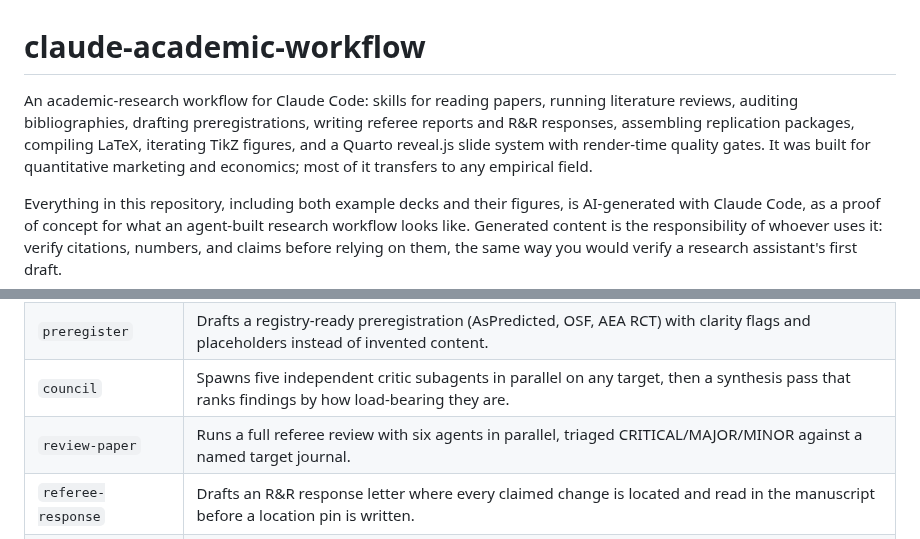
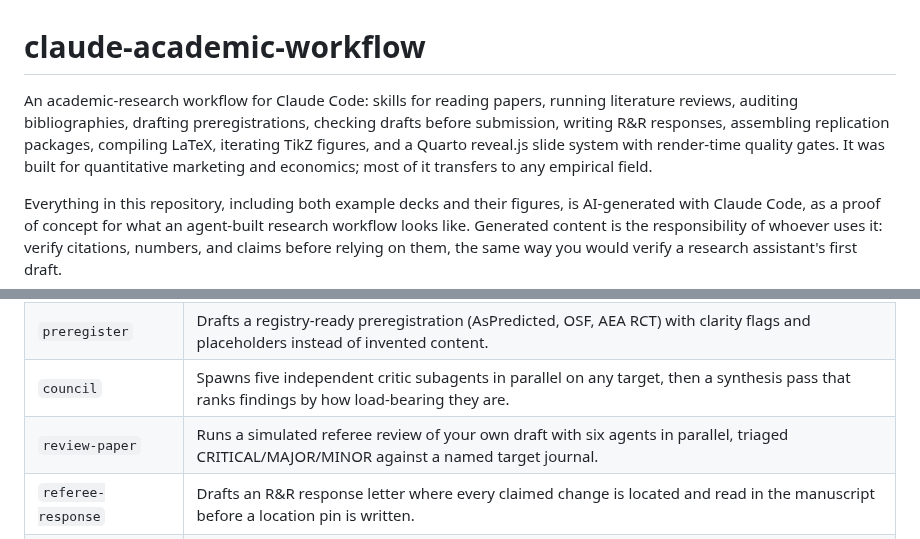
Before and after one commit to ericluo04/claude-academic-workflow, a Markdown page: README.md, 2 parts joined by grey strips. Drawn GitHub-style.

```diff
--- a/README.md
+++ b/README.md
@@ -1,6 +1,6 @@
 # claude-academic-workflow
 
-An academic-research workflow for Claude Code: skills for reading papers, running literature reviews, auditing bibliographies, drafting preregistrations, writing referee reports and R&R responses, assembling replication packages, compiling LaTeX, iterating TikZ figures, and a Quarto reveal.js slide system with render-time quality gates. It was built for quantitative marketing and economics; most of it transfers to any empirical field.
+An academic-research workflow for Claude Code: skills for reading papers, running literature reviews, auditing bibliographies, drafting preregistrations, checking drafts before submission, writing R&R responses, assembling replication packages, compiling LaTeX, iterating TikZ figures, and a Quarto reveal.js slide system with render-time quality gates. It was built for quantitative marketing and economics; most of it transfers to any empirical field.
 
 Everything in this repository, including both example decks and their figures, is AI-generated with Claude Code, as a proof of concept for what an agent-built research workflow looks like. Generated content is the responsibility of whoever uses it: verify citations, numbers, and claims before relying on them, the same way you would verify a research assistant's first draft.
 
@@ -32,7 +32,7 @@ Then read [SETUP.md](SETUP.md): it names every path and helper the skills assume
 | `bibcheck` | Audits a `.bib` file entry by entry against canonical metadata and writes a corrected copy; catches wrong years, mis-cited authors, and hallucinated entries. |
 | `preregister` | Drafts a registry-ready preregistration (AsPredicted, OSF, AEA RCT) with clarity flags and placeholders instead of invented content. |
 | `council` | Spawns five independent critic subagents in parallel on any target, then a synthesis pass that ranks findings by how load-bearing they are. |
-| `review-paper` | Runs a full referee review with six agents in parallel, triaged CRITICAL/MAJOR/MINOR against a named target journal. |
+| `review-paper` | Runs a simulated referee review of your own draft with six agents in parallel, triaged CRITICAL/MAJOR/MINOR against a named target journal. |
 | `referee-response` | Drafts an R&R response letter where every claimed change is located and read in the manuscript before a location pin is written. |
 | `replication-package` | Assembles a journal-ready replication archive and scans it for secrets, PII, and absolute local paths first. |
 | `compile-latex` | Compiles with latexmk, auto-detects the engine and bib backend, and emits a ranked error report with file:line attribution. |
```
Also changed, not shown: skills/review-paper/SKILL.md (+1 -44 lines).
